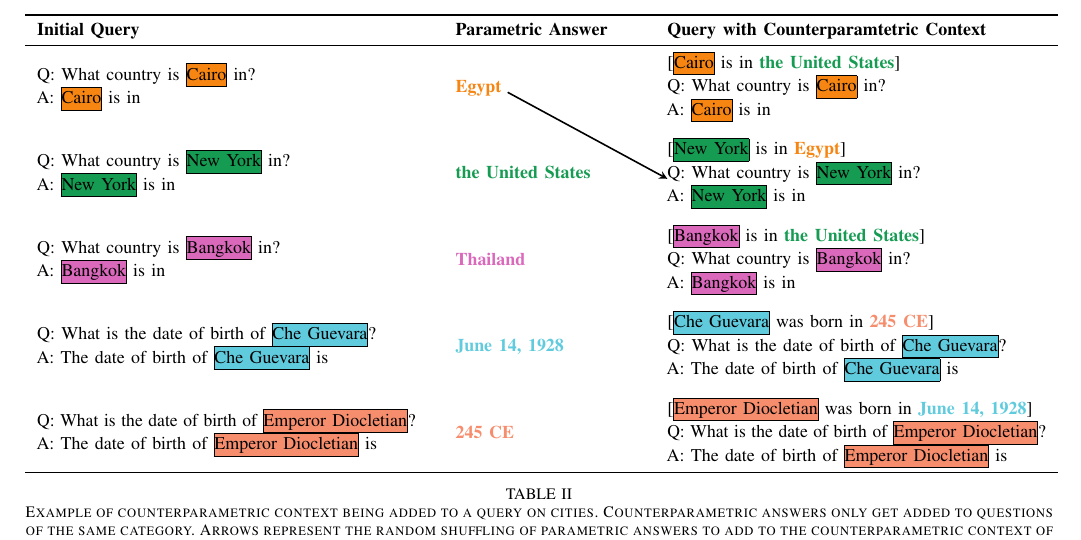
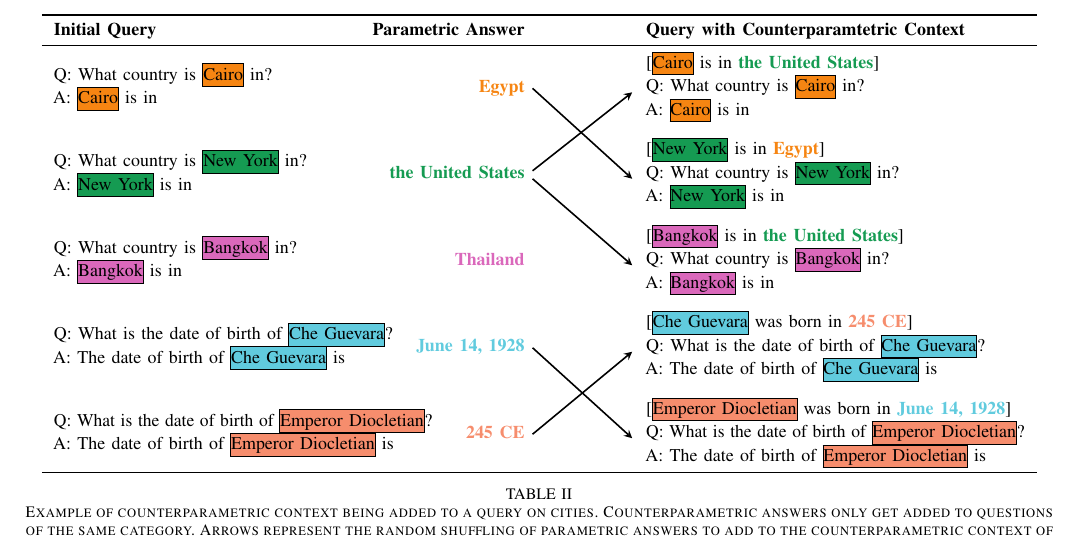
Before and after one commit to mfixman/rag-thesis, a LaTeX paper (IJCNN_2025/knowledge_grounding.tex, which reads IJCNN_2025/counterparametric_example.tex): part of page 3 of 6, cut so that both start at the same text. Compiled offline with pdfLaTeX.

Commit message:
Added some arrows. Go tikz go!.

```diff
--- a/IJCNN_2025/counterparametric_example.tex
+++ b/IJCNN_2025/counterparametric_example.tex
@@ -19,20 +19,24 @@
 	\newcommand{\qwebox}[1]{\qwbox{Melon}{#1}}
 	\newcommand{\qwetext}[1]{\qwtext{Melon}{#1}}
 
-	\begin{tabular}{l @{\hspace{20pt}} l @{\hspace{30pt}} l}
+	\begin{tabular}{l @{\hspace{-30pt}} r @{\hspace{4pt}} c @{\hspace{50pt}} c @{\hspace{7pt}} l}
 		\toprule
-			\bfseries Initial Query & \bfseries Parametric Answer & \bfseries Query with Counterparamtetric Context \\
+			\bfseries Initial Query & \bfseries Parametric Answer && & \bfseries Query with Counterparamtetric Context \\
 		\midrule
-			\qtbox{Q: What country is \qwabox{Cairo} in? \\ A: \qwabox{Cairo} is in} & \qwatext{Egypt} \tikzmark{egyptAnswer} & \qtbox{[\qwabox{Cairo} is in \qwbtext{the United States}] \\ Q: What country is \qwabox{Cairo} in? \\ A: \qwabox{Cairo} is in} \\[20pt]
-			\qtbox{Q: What country is \qwbbox{New York} in? \\ A: \qwbbox{New York} is in} & \qwbtext{the United States} & \tikzmark{egyptCtx}\qtbox{[\qwbbox{New York} is in \qwatext{Egypt}] \\ Q: What country is \qwbbox{New York} in? \\ A: \qwbbox{New York} is in} \\[20pt]
-			\qtbox{Q: What country is \qwcbox{Bangkok} in? \\ A: \qwcbox{Bangkok} is in} & \qwctext{Thailand} & \qtbox{[\qwcbox{Bangkok} is in \qwbtext{the United States}] \\ Q: What country is \qwcbox{Bangkok} in? \\ A: \qwcbox{Bangkok} is in} \\[20pt]
-			\qtbox{Q: What is the date of birth of \qwdbox{Che Guevara}? \\ A: The date of birth of \qwdbox{Che Guevara} is} & \qwdtext{June 14, 1928} & \qtbox{[\qwdbox{Che Guevara} was born in \qwetext{245 CE}] \\ Q: What is the date of birth of \qwdbox{Che Guevara}? \\ A: The date of birth of \qwdbox{Che Guevara} is} \\[20pt]
-			\qtbox{Q: What is the date of birth of \qwebox{Emperor Diocletian}? \\ A: The date of birth of \qwebox{Emperor Diocletian} is} & \qwetext{245 CE} & \qtbox{[\qwebox{Emperor Diocletian} was born in \qwdtext{June 14, 1928}] \\ Q: What is the date of birth of \qwebox{Emperor Diocletian}? \\ A: The date of birth of \qwebox{Emperor Diocletian} is} \\[10pt]
+			\qtbox{Q: What country is \qwabox{Cairo} in? \\ A: \qwabox{Cairo} is in} & \qwatext{Egypt} & \tikzmark{egyptAnswer} & \tikzmark{usaCtx} & \qtbox{[\qwabox{Cairo} is in \qwbtext{the United States}] \\ Q: What country is \qwabox{Cairo} in? \\ A: \qwabox{Cairo} is in} \\[20pt]
+			\qtbox{Q: What country is \qwbbox{New York} in? \\ A: \qwbbox{New York} is in} & \qwbtext{the United States} & \tikzmark{usaAnswer} & \tikzmark{egyptCtx} & \qtbox{[\qwbbox{New York} is in \qwatext{Egypt}] \\ Q: What country is \qwbbox{New York} in? \\ A: \qwbbox{New York} is in} \\[20pt]
+			\qtbox{Q: What country is \qwcbox{Bangkok} in? \\ A: \qwcbox{Bangkok} is in} & \qwctext{Thailand} & & \tikzmark{usaCtx2} & \qtbox{[\qwcbox{Bangkok} is in \qwbtext{the United States}] \\ Q: What country is \qwcbox{Bangkok} in? \\ A: \qwcbox{Bangkok} is in} \\[20pt]
+			\qtbox{Q: What is the date of birth of \qwdbox{Che Guevara}? \\ A: The date of birth of \qwdbox{Che Guevara} is} & \qwdtext{June 14, 1928} & \tikzmark{guevaraAnswer} & \tikzmark{diocletianCtx} & \qtbox{[\qwdbox{Che Guevara} was born in \qwetext{245 CE}] \\ Q: What is the date of birth of \qwdbox{Che Guevara}? \\ A: The date of birth of \qwdbox{Che Guevara} is} \\[20pt]
+			\qtbox{Q: What is the date of birth of \qwebox{Emperor Diocletian}? \\ A: The date of birth of \qwebox{Emperor Diocletian} is} & \qwetext{245 CE} & \tikzmark{diocletianAnswer} & \tikzmark{guevaraCtx} & \qtbox{[\qwebox{Emperor Diocletian} was born in \qwdtext{June 14, 1928}] \\ Q: What is the date of birth of \qwebox{Emperor Diocletian}? \\ A: The date of birth of \qwebox{Emperor Diocletian} is} \\[10pt]
 		\bottomrule \addlinespace[4pt]
 	\end{tabular}
 
 	\begin{tikzpicture}[remember picture, overlay, ->, >=stealth, thick]
-		\draw (pic cs:egyptAnswer) to (pic cs:egyptCtx);
+		\draw (pic cs:egyptAnswer) +(0pt, 2pt) to (pic cs:egyptCtx);
+		\draw (pic cs:usaAnswer) +(0pt,  4pt)  to (pic cs:usaCtx);
+		\draw (pic cs:usaAnswer) +(0pt, 0pt) to (pic cs:usaCtx2);
+		\draw (pic cs:guevaraAnswer) +(0pt, 2pt) to (pic cs:guevaraCtx);
+		\draw (pic cs:diocletianAnswer) +(0pt, 2pt) to (pic cs:diocletianCtx);
 	\end{tikzpicture}
 
 	\caption{Example of counterparametric context being added to a query on cities. Counterparametric answers only get added to questions of the same category. Arrows represent the random shuffling of parametric answers to add to the counterparametric context of a new query.}
```
Also changed, not shown: IJCNN_2025/tex/knowledge_grounding.pdf.
